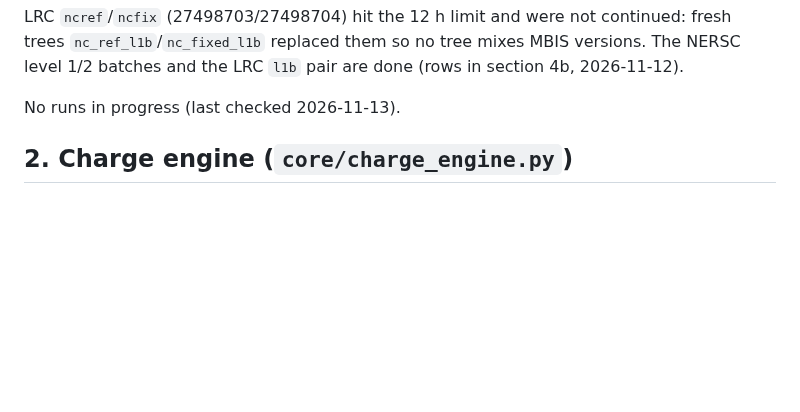
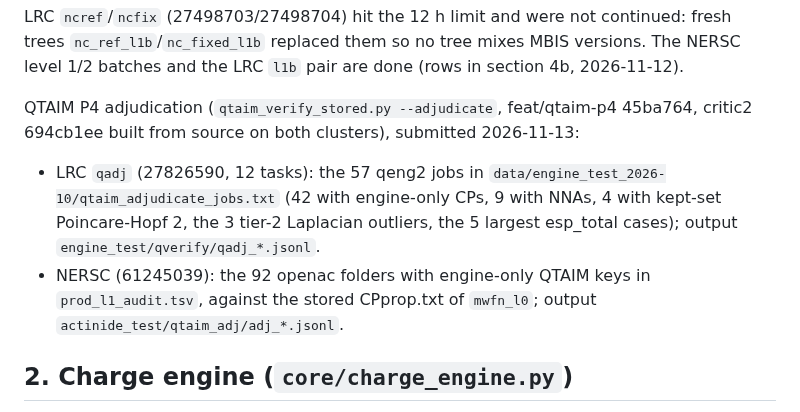
Before and after one commit to santi921/qtaim_generator, a Markdown page: docs/engine_roadmap/validation_ledger.md, the part around the change. GitHub-like rendering; blank space fills up the shorter version.

Commit message:
docs(ledger): QTAIM P4 adjudication runs in progress (LRC 27826590, NERSC 61245039)
Co-Authored-By: Claude Opus 5.5 <noreply@anthropic.com>

```diff
--- a/docs/engine_roadmap/validation_ledger.md
+++ b/docs/engine_roadmap/validation_ledger.md
@@ -63,7 +63,13 @@ LRC `ncref`/`ncfix` (27498703/27498704) hit the 12 h limit and were not continue
 trees `nc_ref_l1b`/`nc_fixed_l1b` replaced them so no tree mixes MBIS versions. The NERSC
 level 1/2 batches and the LRC `l1b` pair are done (rows in section 4b, 2026-11-12).
 
-No runs in progress (last checked 2026-11-13).
+QTAIM P4 adjudication (`qtaim_verify_stored.py --adjudicate`, feat/qtaim-p4 45ba764, critic2 694cb1ee
+built from source on both clusters), submitted 2026-11-13:
+- LRC `qadj` (27826590, 12 tasks): the 57 qeng2 jobs in `data/engine_test_2026-10/qtaim_adjudicate_jobs.txt`
+  (42 with engine-only CPs, 9 with NNAs, 4 with kept-set Poincare-Hopf 2, the 3 tier-2 Laplacian
+  outliers, the 5 largest esp_total cases); output `engine_test/qverify/qadj_*.jsonl`.
+- NERSC (61245039): the 92 openac folders with engine-only QTAIM keys in `prod_l1_audit.tsv`, against
+  the stored CPprop.txt of `mwfn_l0`; output `actinide_test/qtaim_adj/adj_*.jsonl`.
 
 ## 2. Charge engine (`core/charge_engine.py`)
 
```
